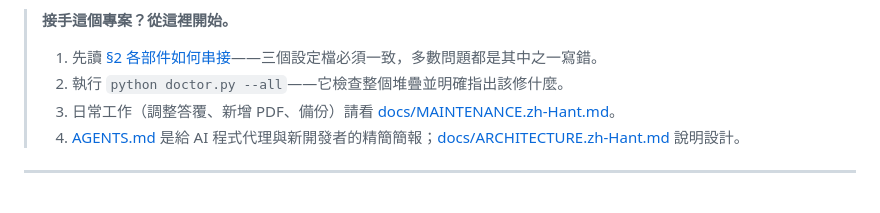
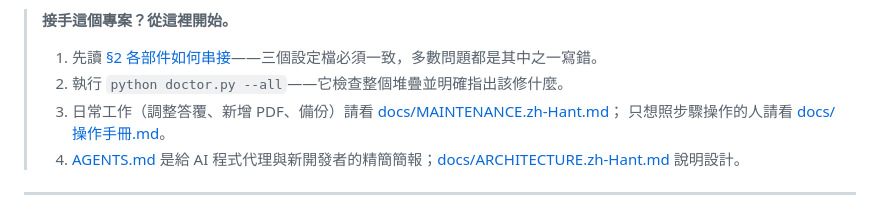
Before and after one commit to Kitty2xl/HIWIN_Support_Agent, a Markdown page: README.zh-Hant.md, the part around the change. GitHub-like rendering.

```diff
--- a/README.zh-Hant.md
+++ b/README.zh-Hant.md
@@ -11,7 +11,8 @@
 > **接手這個專案？從這裡開始。**
 > 1. 先讀 [§2 各部件如何串接](#2-各部件如何串接)——三個設定檔必須一致，多數問題都是其中之一寫錯。
 > 2. 執行 `python doctor.py --all`——它檢查整個堆疊並明確指出該修什麼。
-> 3. 日常工作（調整答覆、新增 PDF、備份）請看 [docs/MAINTENANCE.zh-Hant.md](docs/MAINTENANCE.zh-Hant.md)。
+> 3. 日常工作（調整答覆、新增 PDF、備份）請看 [docs/MAINTENANCE.zh-Hant.md](docs/MAINTENANCE.zh-Hant.md)；
+>    只想照步驟操作的人請看 [docs/操作手冊.md](docs/操作手冊.md)。
 > 4. [AGENTS.md](AGENTS.md) 是給 AI 程式代理與新開發者的精簡簡報；[docs/ARCHITECTURE.zh-Hant.md](docs/ARCHITECTURE.zh-Hant.md) 說明設計。
 
 ---
```
Also changed, not shown: README.md (+2 -1 lines), docs/操作手冊.md (added, +384 -0 lines).
